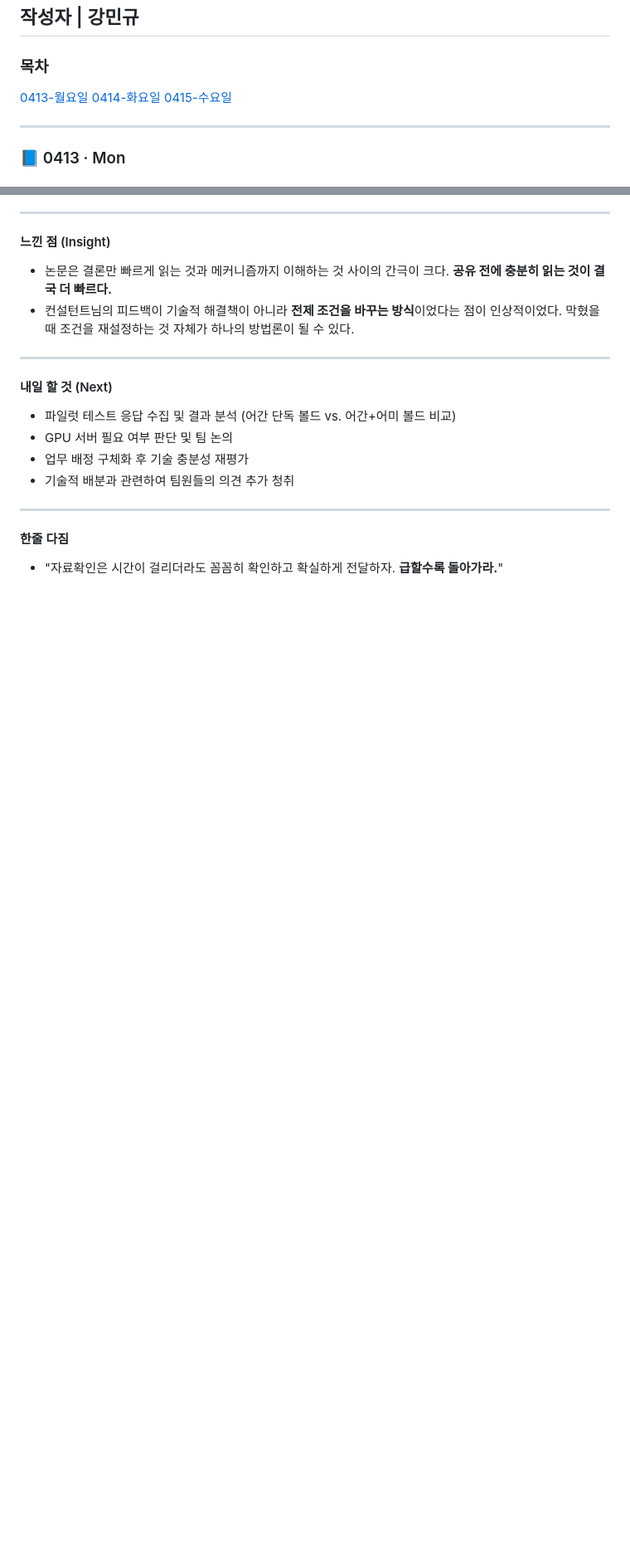
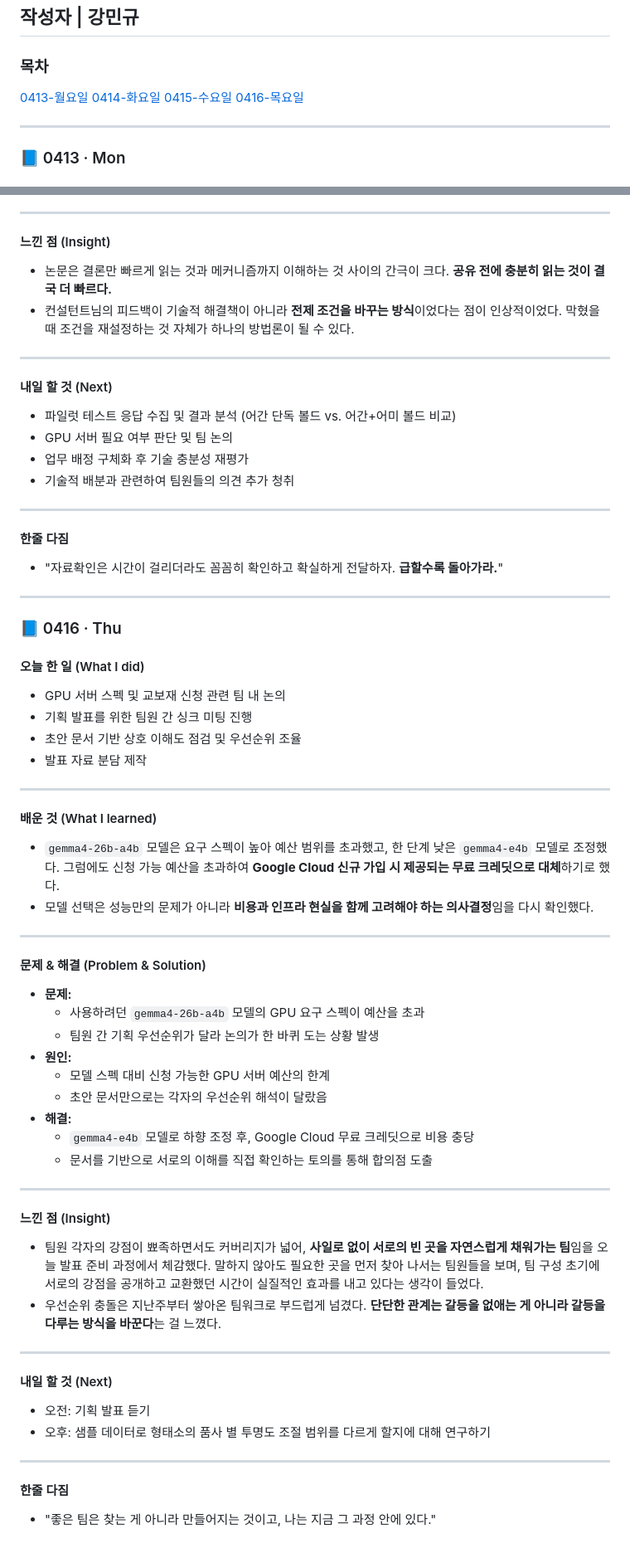
Before and after one commit to mingyukang5420/drawrun, a Markdown page: docs/til/강민규.md, 2 parts joined by grey strips. Shown at 83% size. Rendered like a GitHub page; blank space fills up the shorter version.

Commit message:
S14P31A103-28 docs: 0416 TIL 작성

```diff
--- a/docs/til/강민규.md
+++ b/docs/til/강민규.md
@@ -5,6 +5,7 @@
 [0413-월요일](#-0413--mon)
 [0414-화요일](#-0414--tue)
 [0415-수요일](#-0415--wed)
+[0416-목요일](#-0416--thu)
 
 ---
 ### 📘 0413 · Mon
@@ -176,3 +177,55 @@
 #### 한줄 다짐
 
 - "자료확인은 시간이 걸리더라도 꼼꼼히 확인하고 확실하게 전달하자. **급할수록 돌아가라.**"
+
+---
+
+### 📘 0416 · Thu
+
+#### 오늘 한 일 (What I did)
+
+- GPU 서버 스펙 및 교보재 신청 관련 팀 내 논의
+- 기획 발표를 위한 팀원 간 싱크 미팅 진행
+- 초안 문서 기반 상호 이해도 점검 및 우선순위 조율
+- 발표 자료 분담 제작
+
+---
+
+#### 배운 것 (What I learned)
+
+- `gemma4-26b-a4b` 모델은 요구 스펙이 높아 예산 범위를 초과했고, 한 단계 낮은 `gemma4-e4b` 모델로 조정했다. 그럼에도 신청 가능 예산을 초과하여 **Google Cloud 신규 가입 시 제공되는 무료 크레딧으로 대체**하기로 했다.
+- 모델 선택은 성능만의 문제가 아니라 **비용과 인프라 현실을 함께 고려해야 하는 의사결정**임을 다시 확인했다.
+
+---
+
+#### 문제 & 해결 (Problem & Solution)
+
+- **문제:**
+  - 사용하려던 `gemma4-26b-a4b` 모델의 GPU 요구 스펙이 예산을 초과
+  - 팀원 간 기획 우선순위가 달라 논의가 한 바퀴 도는 상황 발생
+- **원인:**
+  - 모델 스펙 대비 신청 가능한 GPU 서버 예산의 한계
+  - 초안 문서만으로는 각자의 우선순위 해석이 달랐음
+- **해결:**
+  - `gemma4-e4b` 모델로 하향 조정 후, Google Cloud 무료 크레딧으로 비용 충당
+  - 문서를 기반으로 서로의 이해를 직접 확인하는 토의를 통해 합의점 도출
+
+---
+
+#### 느낀 점 (Insight)
+
+- 팀원 각자의 강점이 뾰족하면서도 커버리지가 넓어, **사일로 없이 서로의 빈 곳을 자연스럽게 채워가는 팀**임을 오늘 발표 준비 과정에서 체감했다. 말하지 않아도 필요한 곳을 먼저 찾아 나서는 팀원들을 보며, 팀 구성 초기에 서로의 강점을 공개하고 교환했던 시간이 실질적인 효과를 내고 있다는 생각이 들었다.
+- 우선순위 충돌은 지난주부터 쌓아온 팀워크로 부드럽게 넘겼다. **단단한 관계는 갈등을 없애는 게 아니라 갈등을 다루는 방식을 바꾼다**는 걸 느꼈다.
+
+---
+
+#### 내일 할 것 (Next)
+
+- 오전: 기획 발표 듣기
+- 오후: 샘플 데이터로 형태소의 품사 별 투명도 조절 범위를 다르게 할지에 대해 연구하기
+
+---
+
+#### 한줄 다짐
+
+- "좋은 팀은 찾는 게 아니라 만들어지는 것이고, 나는 지금 그 과정 안에 있다."
```
